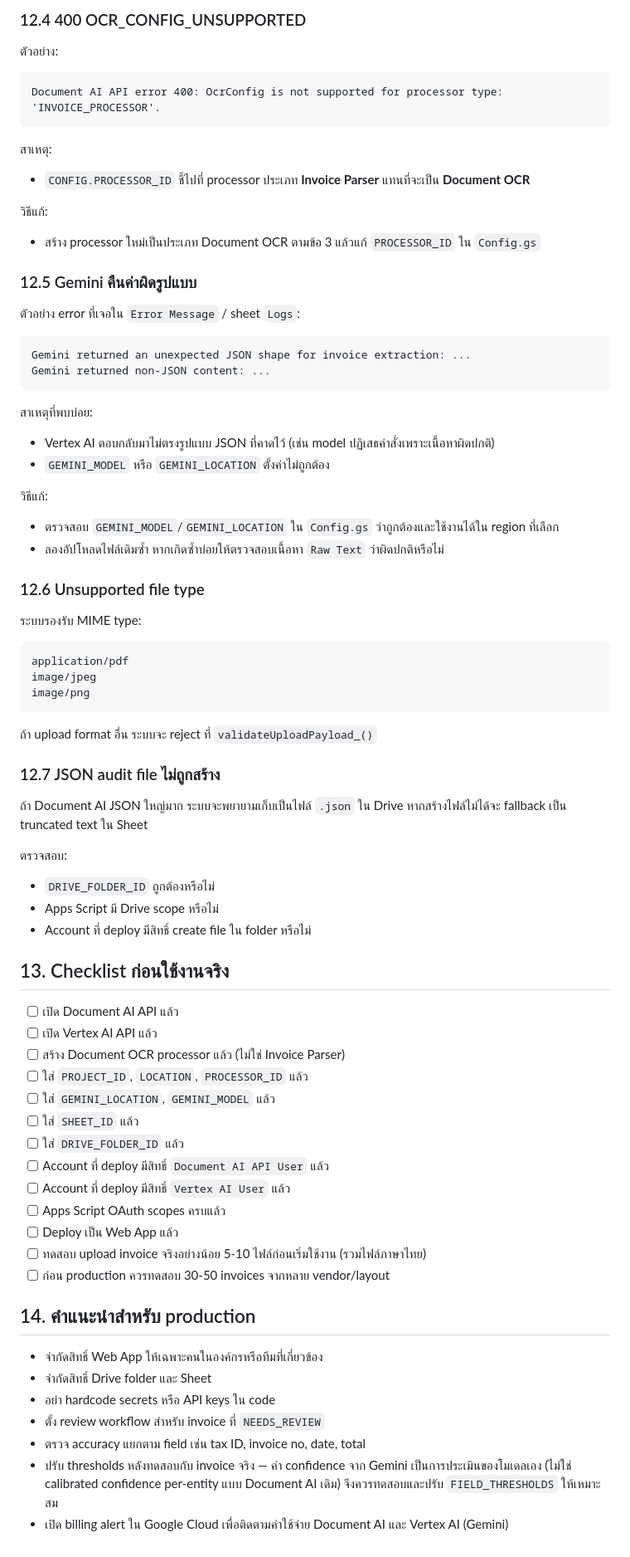
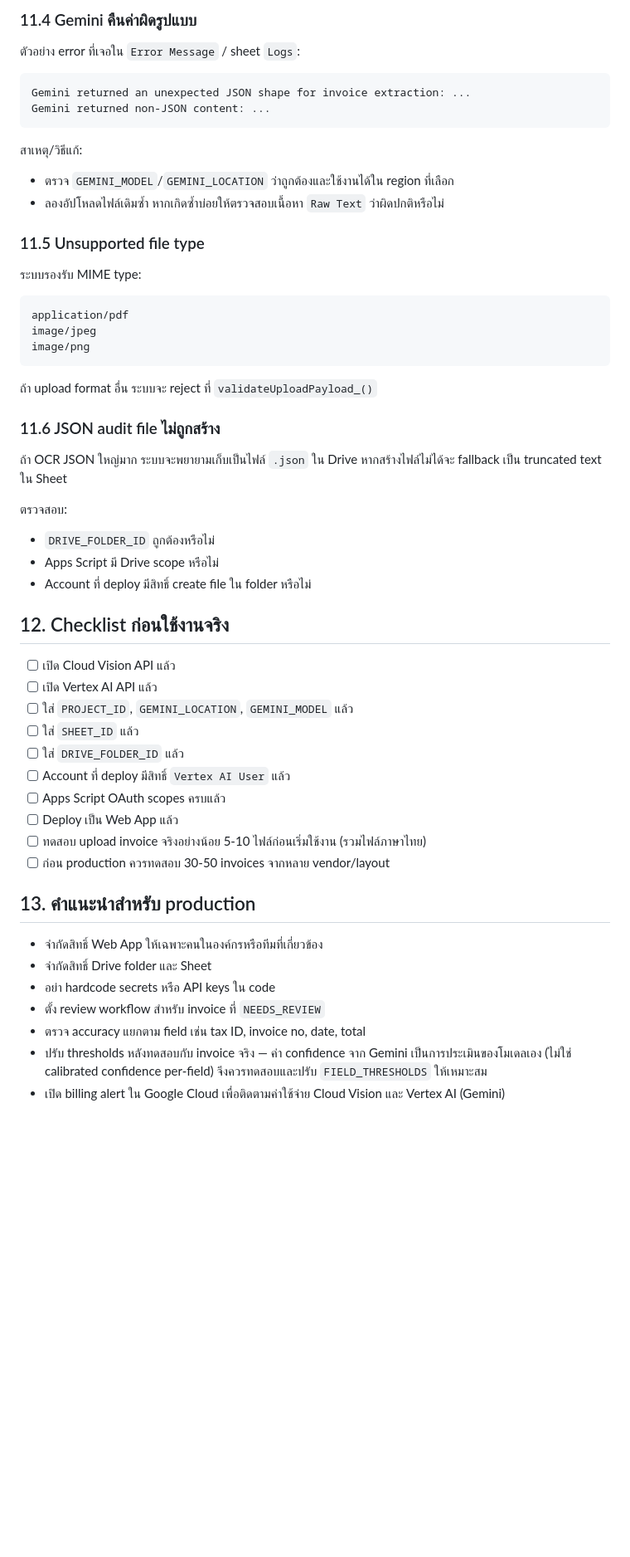
Before and after one commit to kiratisrakaew-a11y/Google-Vision, a Markdown page: SETUP_DOCUMENT_AI.md, the part around one of its changes. Shown at 83% size. Drawn GitHub-style; blank space fills up the shorter version.

````diff
--- a/SETUP_DOCUMENT_AI.md
+++ b/SETUP_DOCUMENT_AI.md
@@ -287,21 +259,5 @@ Missing configuration value: CONFIG.PROJECT_ID
 
-### 12.4 400 OCR_CONFIG_UNSUPPORTED
-
-ตัวอย่าง:
-
-```text
-Document AI API error 400: OcrConfig is not supported for processor type: 'INVOICE_PROCESSOR'.
-```
-
-สาเหตุ:
-
-- `CONFIG.PROCESSOR_ID` ชี้ไปที่ processor ประเภท **Invoice Parser** แทนที่จะเป็น **Document OCR**
-
-วิธีแก้:
-
-- สร้าง processor ใหม่เป็นประเภท Document OCR ตามข้อ 3 แล้วแก้ `PROCESSOR_ID` ใน `Config.gs`
-
-### 12.5 Gemini คืนค่าผิดรูปแบบ
+### 11.4 Gemini คืนค่าผิดรูปแบบ
 
 ตัวอย่าง error ที่เจอใน `Error Message` / sheet `Logs`:
 
@@ -310,17 +266,12 @@ Gemini returned an unexpected JSON shape for invoice extraction: ...
 Gemini returned non-JSON content: ...
 ```
 
-สาเหตุที่พบบ่อย:
+สาเหตุ/วิธีแก้:
 
-- Vertex AI ตอบกลับมาไม่ตรงรูปแบบ JSON ที่คาดไว้ (เช่น model ปฏิเสธคำสั่งเพราะเนื้อหาผิดปกติ)
-- `GEMINI_MODEL` หรือ `GEMINI_LOCATION` ตั้งค่าไม่ถูกต้อง
-
-วิธีแก้:
-
-- ตรวจสอบ `GEMINI_MODEL`/`GEMINI_LOCATION` ใน `Config.gs` ว่าถูกต้องและใช้งานได้ใน region ที่เลือก
+- ตรวจ `GEMINI_MODEL`/`GEMINI_LOCATION` ว่าถูกต้องและใช้งานได้ใน region ที่เลือก
 - ลองอัปโหลดไฟล์เดิมซ้ำ หากเกิดซ้ำบ่อยให้ตรวจสอบเนื้อหา `Raw Text` ว่าผิดปกติหรือไม่
 
-### 12.6 Unsupported file type
+### 11.5 Unsupported file type
 
 ระบบรองรับ MIME type:
 
@@ -332,9 +283,9 @@ image/png
 
 ถ้า upload format อื่น ระบบจะ reject ที่ `validateUploadPayload_()`
 
-### 12.7 JSON audit file ไม่ถูกสร้าง
+### 11.6 JSON audit file ไม่ถูกสร้าง
 
-ถ้า Document AI JSON ใหญ่มาก ระบบจะพยายามเก็บเป็นไฟล์ `.json` ใน Drive หากสร้างไฟล์ไม่ได้จะ fallback เป็น truncated text ใน Sheet
+ถ้า OCR JSON ใหญ่มาก ระบบจะพยายามเก็บเป็นไฟล์ `.json` ใน Drive หากสร้างไฟล์ไม่ได้จะ fallback เป็น truncated text ใน Sheet
 
 ตรวจสอบ:
 
@@ -342,28 +293,25 @@ image/png
 - Apps Script มี Drive scope หรือไม่
 - Account ที่ deploy มีสิทธิ์ create file ใน folder หรือไม่
 
-## 13. Checklist ก่อนใช้งานจริง
+## 12. Checklist ก่อนใช้งานจริง
 
-- [ ] เปิด Document AI API แล้ว
+- [ ] เปิด Cloud Vision API แล้ว
 - [ ] เปิด Vertex AI API แล้ว
-- [ ] สร้าง Document OCR processor แล้ว (ไม่ใช่ Invoice Parser)
-- [ ] ใส่ `PROJECT_ID`, `LOCATION`, `PROCESSOR_ID` แล้ว
-- [ ] ใส่ `GEMINI_LOCATION`, `GEMINI_MODEL` แล้ว
+- [ ] ใส่ `PROJECT_ID`, `GEMINI_LOCATION`, `GEMINI_MODEL` แล้ว
 - [ ] ใส่ `SHEET_ID` แล้ว
 - [ ] ใส่ `DRIVE_FOLDER_ID` แล้ว
-- [ ] Account ที่ deploy มีสิทธิ์ `Document AI API User` แล้ว
 - [ ] Account ที่ deploy มีสิทธิ์ `Vertex AI User` แล้ว
 - [ ] Apps Script OAuth scopes ครบแล้ว
 - [ ] Deploy เป็น Web App แล้ว
 - [ ] ทดสอบ upload invoice จริงอย่างน้อย 5-10 ไฟล์ก่อนเริ่มใช้งาน (รวมไฟล์ภาษาไทย)
 - [ ] ก่อน production ควรทดสอบ 30-50 invoices จากหลาย vendor/layout
 
-## 14. คำแนะนำสำหรับ production
+## 13. คำแนะนำสำหรับ production
 
 - จำกัดสิทธิ์ Web App ให้เฉพาะคนในองค์กรหรือทีมที่เกี่ยวข้อง
 - จำกัดสิทธิ์ Drive folder และ Sheet
 - อย่า hardcode secrets หรือ API keys ใน code
 - ตั้ง review workflow สำหรับ invoice ที่ `NEEDS_REVIEW`
 - ตรวจ accuracy แยกตาม field เช่น tax ID, invoice no, date, total
-- ปรับ thresholds หลังทดสอบกับ invoice จริง — ค่า confidence จาก Gemini เป็นการประเมินของโมเดลเอง (ไม่ใช่ calibrated confidence per-entity แบบ Document AI เดิม) จึงควรทดสอบและปรับ `FIELD_THRESHOLDS` ให้เหมาะสม
-- เปิด billing alert ใน Google Cloud เพื่อติดตามค่าใช้จ่าย Document AI และ Vertex AI (Gemini)
+- ปรับ thresholds หลังทดสอบกับ invoice จริง — ค่า confidence จาก Gemini เป็นการประเมินของโมเดลเอง (ไม่ใช่ calibrated confidence per-field) จึงควรทดสอบและปรับ `FIELD_THRESHOLDS` ให้เหมาะสม
+- เปิด billing alert ใน Google Cloud เพื่อติดตามค่าใช้จ่าย Cloud Vision และ Vertex AI (Gemini)
````
Also changed, not shown: other parts of SETUP_DOCUMENT_AI.md (+44 -72 lines), AGENTS.md (+51 -51 lines).
